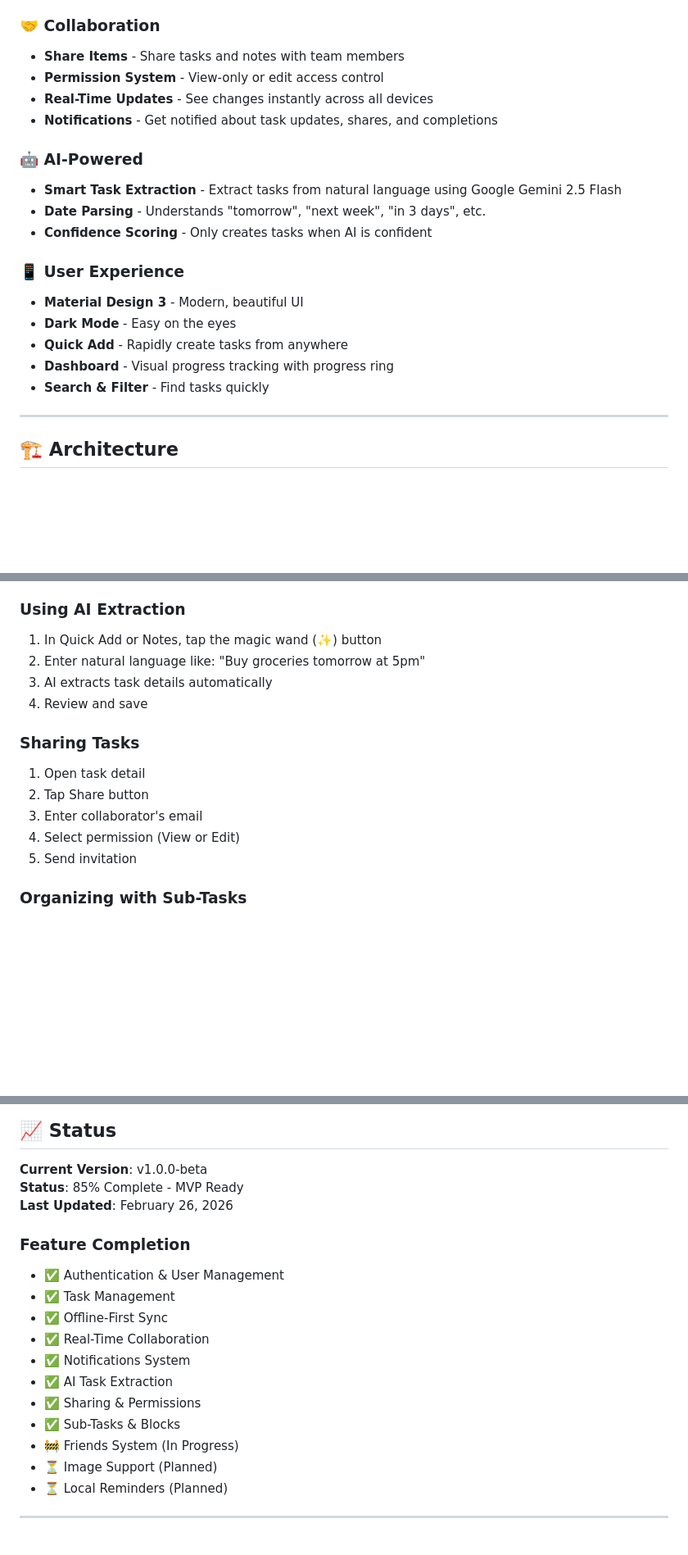
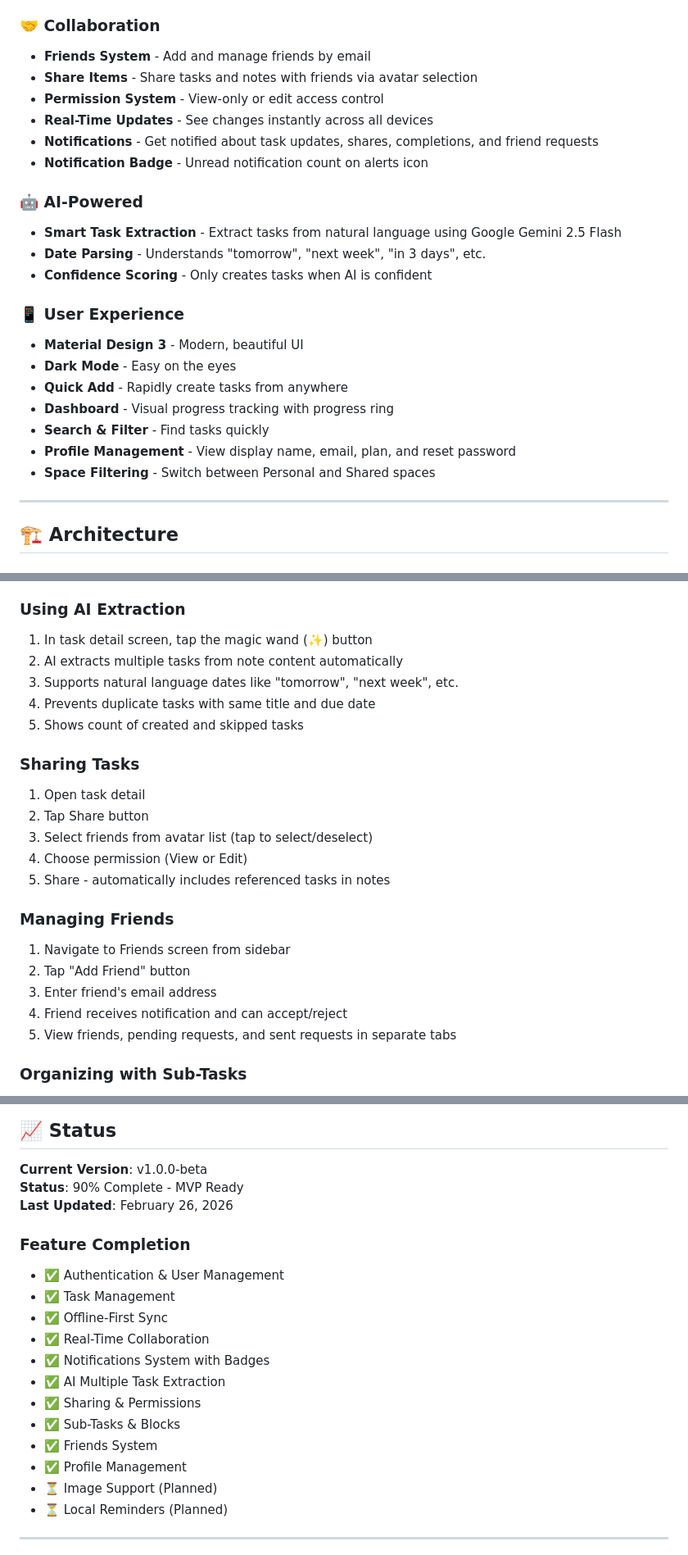
Before and after one commit to ZK-NIAZI/OpenList-, a Markdown page: README.md, 3 parts joined by grey strips. Shown at 82% size. GitHub-like rendering; blank space fills up the shorter version.

Commit message:
add a friend feature

```diff
--- a/README.md
+++ b/README.md
@@ -19,10 +19,12 @@
 - **Notes & Lists** - Flexible content types for different use cases
 
 ### 🤝 Collaboration
-- **Share Items** - Share tasks and notes with team members
+- **Friends System** - Add and manage friends by email
+- **Share Items** - Share tasks and notes with friends via avatar selection
 - **Permission System** - View-only or edit access control
 - **Real-Time Updates** - See changes instantly across all devices
-- **Notifications** - Get notified about task updates, shares, and completions
+- **Notifications** - Get notified about task updates, shares, completions, and friend requests
+- **Notification Badge** - Unread notification count on alerts icon
 
 ### 🤖 AI-Powered
 - **Smart Task Extraction** - Extract tasks from natural language using Google Gemini 2.5 Flash
@@ -35,6 +37,8 @@
 - **Quick Add** - Rapidly create tasks from anywhere
 - **Dashboard** - Visual progress tracking with progress ring
 - **Search & Filter** - Find tasks quickly
+- **Profile Management** - View display name, email, plan, and reset password
+- **Space Filtering** - Switch between Personal and Shared spaces
 
 ---
 
@@ -132,17 +136,25 @@
 4. Tap Save
 
 ### Using AI Extraction
-1. In Quick Add or Notes, tap the magic wand (✨) button
-2. Enter natural language like: "Buy groceries tomorrow at 5pm"
-3. AI extracts task details automatically
-4. Review and save
+1. In task detail screen, tap the magic wand (✨) button
+2. AI extracts multiple tasks from note content automatically
+3. Supports natural language dates like "tomorrow", "next week", etc.
+4. Prevents duplicate tasks with same title and due date
+5. Shows count of created and skipped tasks
 
 ### Sharing Tasks
 1. Open task detail
 2. Tap Share button
-3. Enter collaborator's email
-4. Select permission (View or Edit)
-5. Send invitation
+3. Select friends from avatar list (tap to select/deselect)
+4. Choose permission (View or Edit)
+5. Share - automatically includes referenced tasks in notes
+
+### Managing Friends
+1. Navigate to Friends screen from sidebar
+2. Tap "Add Friend" button
+3. Enter friend's email address
+4. Friend receives notification and can accept/reject
+5. View friends, pending requests, and sent requests in separate tabs
 
 ### Organizing with Sub-Tasks
 1. Open task detail
@@ -335,7 +349,7 @@ This project is licensed under the MIT License - see the [LICENSE](LICENSE) file
 ## 📈 Status
 
 **Current Version**: v1.0.0-beta
-**Status**: 85% Complete - MVP Ready
+**Status**: 90% Complete - MVP Ready
 **Last Updated**: February 26, 2026
 
 ### Feature Completion
@@ -343,11 +357,12 @@ This project is licensed under the MIT License - see the [LICENSE](LICENSE) file
 - ✅ Task Management
 - ✅ Offline-First Sync
 - ✅ Real-Time Collaboration
-- ✅ Notifications System
-- ✅ AI Task Extraction
+- ✅ Notifications System with Badges
+- ✅ AI Multiple Task Extraction
 - ✅ Sharing & Permissions
 - ✅ Sub-Tasks & Blocks
-- 🚧 Friends System (In Progress)
+- ✅ Friends System
+- ✅ Profile Management
 - ⏳ Image Support (Planned)
 - ⏳ Local Reminders (Planned)
 
```
Also changed, not shown: other parts of README.md (+4 -2 lines).
